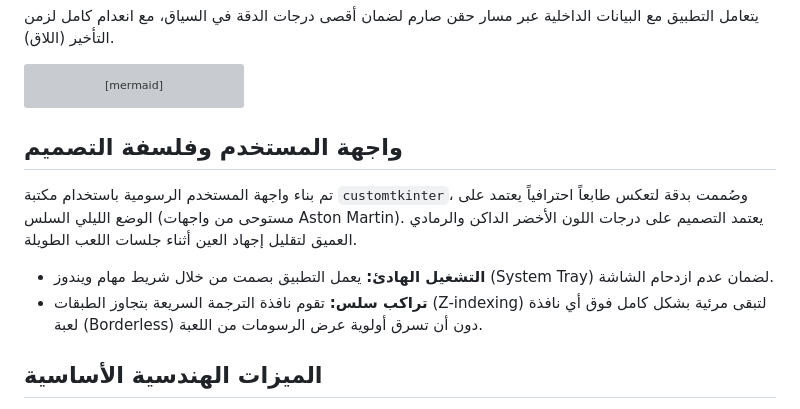
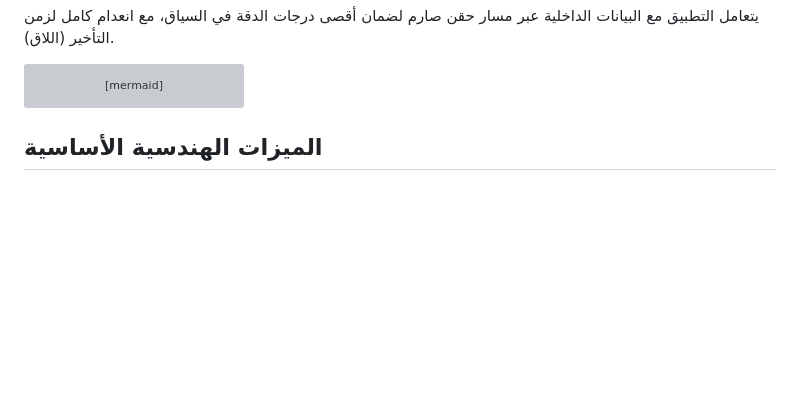
Before and after one commit to kenshln47/TRANSLATION-BRIDGE, a Markdown page: README.md, the part around the change. Drawn GitHub-style; blank space fills up the shorter version; grey boxes are pictures that could not be loaded.

Commit message:
Docs: Cleaned README and removed redundant UI design section

````diff
--- a/README.md
+++ b/README.md
@@ -27,12 +27,6 @@ graph TD
     J -->|"نظام الحقن الشبح (Ghost UX)"| K["واجهة اللعبة النشطة"]
 ```
 
-## واجهة المستخدم وفلسفة التصميم
-
-تم بناء واجهة المستخدم الرسومية باستخدام مكتبة `customtkinter`، وصُممت بدقة لتعكس طابعاً احترافياً يعتمد على الوضع الليلي السلس (مستوحى من واجهات Aston Martin). يعتمد التصميم على درجات اللون الأخضر الداكن والرمادي العميق لتقليل إجهاد العين أثناء جلسات اللعب الطويلة.
-
-- **التشغيل الهادئ:** يعمل التطبيق بصمت من خلال شريط مهام ويندوز (System Tray) لضمان عدم ازدحام الشاشة.
-- **تراكب سلس:** تقوم نافذة الترجمة السريعة بتجاوز الطبقات (Z-indexing) لتبقى مرئية بشكل كامل فوق أي نافذة لعبة (Borderless) دون أن تسرق أولوية عرض الرسومات من اللعبة.
 
 ## الميزات الهندسية الأساسية
 
````
